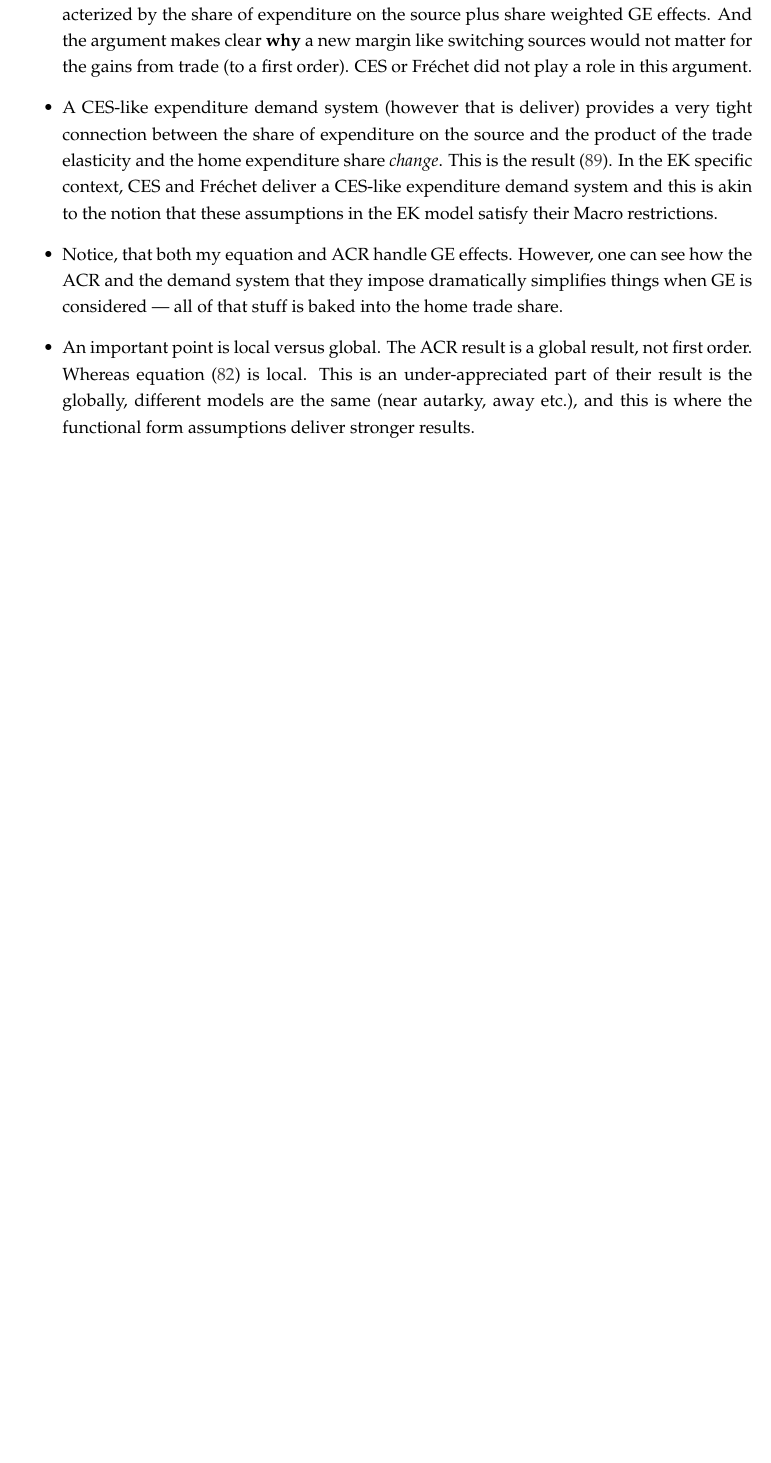
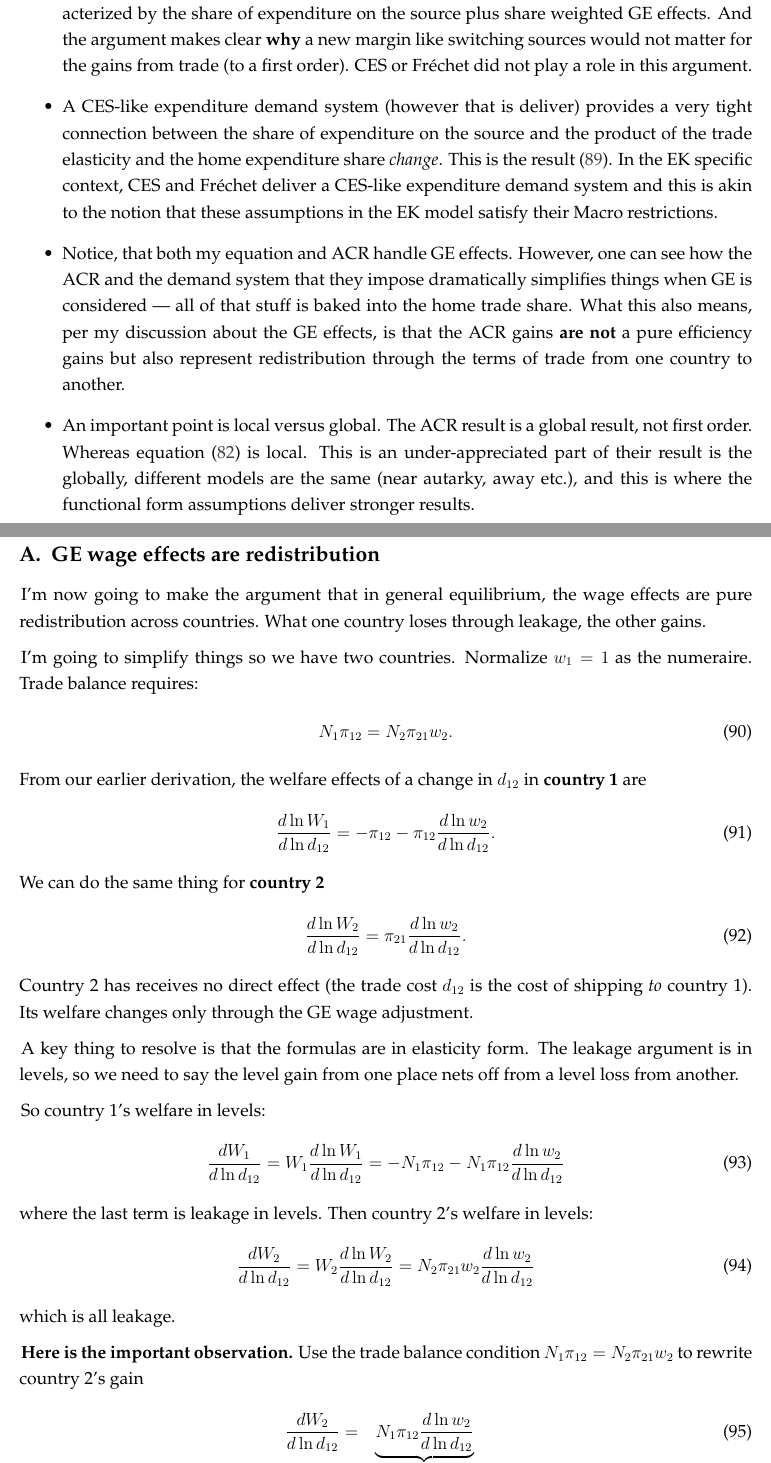
Before and after one commit to mwaugh0328/minnesota-phd-trade-2026, a LaTeX document (notes/ce-ek-notes.tex): part of page 21 of 23 before the commit and two parts of pages 21 and 22 of 25 after it, the two joined at a grey line, cut so that both start at the same text, the shorter picture padded with empty space. Compiled offline with pdfLaTeX.

Commit message:
ge is redistribution

```diff
--- a/notes/ce-ek-notes.tex
+++ b/notes/ce-ek-notes.tex
@@ -665,7 +667,7 @@ And we are back to my Deaton / Hulton -like result in (\ref{eq:welfare-ge}).  Wh
 
   \item A CES-like expenditure demand system (however that is deliver) provides a very tight connection between the share of expenditure on the source and the product of the trade elasticity and the home expenditure share \emph{change}. This is the result (\ref{eq:acr-deaton}).  In the EK specific context, CES and Fr\'{e}chet deliver a CES-like expenditure demand system and this is akin to the notion that these assumptions in the EK model satisfy their Macro restrictions.
 
-\item Notice, that both my equation and ACR handle GE effects. However, one can see how the ACR and the demand system that they impose dramatically simplifies things when GE is considered | all of that stuff is baked into the home trade share.
+\item Notice, that both my equation and ACR handle GE effects. However, one can see how the ACR and the demand system that they impose dramatically simplifies things when GE is considered | all of that stuff is baked into the home trade share. What this also means, per my discussion about the GE effects, is that the ACR gains \textbf{are not} a pure efficiency gains but also represent redistribution through the terms of trade from one country to another.
 
   \item An important point is local versus global. The ACR result is a global result, not first order. Whereas equation (\ref{eq:welfare-ge}) is local. This is an under-appreciated part of their result is the globally, different models are the same (near autarky, away etc.), and this is where the functional form assumptions deliver stronger results.
 \end{itemize}
@@ -675,6 +678,41 @@ And we are back to my Deaton / Hulton -like result in (\ref{eq:welfare-ge}).  Wh
 
+\appendix
 
+\section{GE wage effects are redistribution}\label{apx:ge-redistribution}
 
+I'm now going to make the argument that in general equilibrium, the wage effects are pure redistribution across countries. What one country loses through leakage, the other gains.
+
+I'm going to simplify things so we have two countries. Normalize $w_1 = 1$ as the numeraire. Trade balance requires:
+\begin{align}
+N_1\pi_{12}  = N_2\pi_{21} w_2.
+\end{align}
+From our earlier derivation, the welfare effects of a change in $d_{12}$ in \textbf{country 1} are
+\begin{align}
+\frac{d \ln W_1}{d \ln d_{12}} = -\pi_{12} - \pi_{12} \frac{d \ln w_2}{d \ln d_{12}}.
+\end{align}
+We can do the same thing for \textbf{country 2}
+\begin{align}
+\frac{d \ln W_2}{d \ln d_{12}} = \pi_{21} \frac{d \ln w_2}{d \ln d_{12}}.
+\end{align}
+Country 2 has receives no direct effect (the trade cost $d_{12}$ is the cost of shipping \emph{to} country 1). Its welfare changes only through the GE wage adjustment.
+
+A key thing to resolve is that the formulas are in elasticity form. The leakage argument is in levels, so we need to say the level gain from one place nets off from a level loss from another.
+
+So country 1's welfare in levels:
+\begin{align}
+\frac{dW_1}{d \ln d_{12}} = W_1 \frac{d \ln W_1}{d \ln d_{12}} =   -N_1\pi_{12} - N_1 \pi_{12} \frac{d \ln w_2}{d \ln d_{12}}
+\end{align}
+where the last term is leakage in levels. Then country 2's welfare in levels:
+\begin{align}
+\frac{dW_2}{d \ln d_{12}} = W_2 \frac{d \ln W_2}{d \ln d_{12}} = N_2 \pi_{21}  w_2 \frac{d \ln w_2}{d \ln d_{12}}
+\end{align}
+which is all leakage.
+
+\textbf{Here is the important observation.} Use the trade balance condition $N_1\pi_{12}  = N_2 \pi_{21} w_2$ to rewrite country 2's gain
+\begin{align}
+\frac{dW_2}{d \ln d_{12}} =  \underbrace{N_1 \pi_{12} \frac{d \ln w_2}{d \ln d_{12}}}_{= \small\mbox{ -leakage from 1}}
+\end{align}
+These are exactly equal and opposite. What country 1 loses through the GE wage adjustment, country 2 gains. The direct effect $-\pi_{12}$ is the real resource saving from lower trade costs. The GE wage effects merely redistribute between the two countries, summing to zero.
 
 \newpage
 
```
Also changed, not shown: notes/ce-ek-notes.pdf, notes/ce-ek-notes.tex (5 more changed lines).
